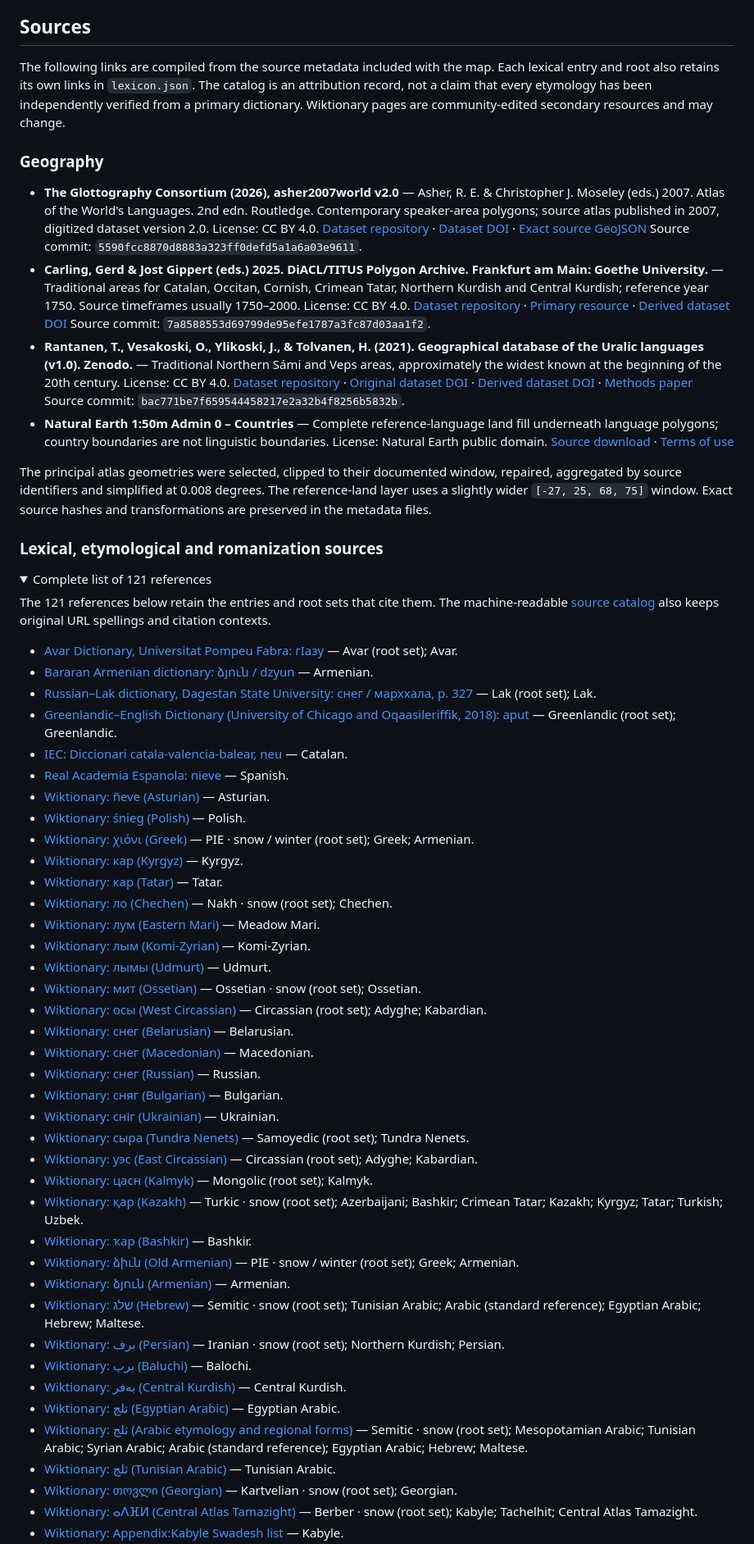
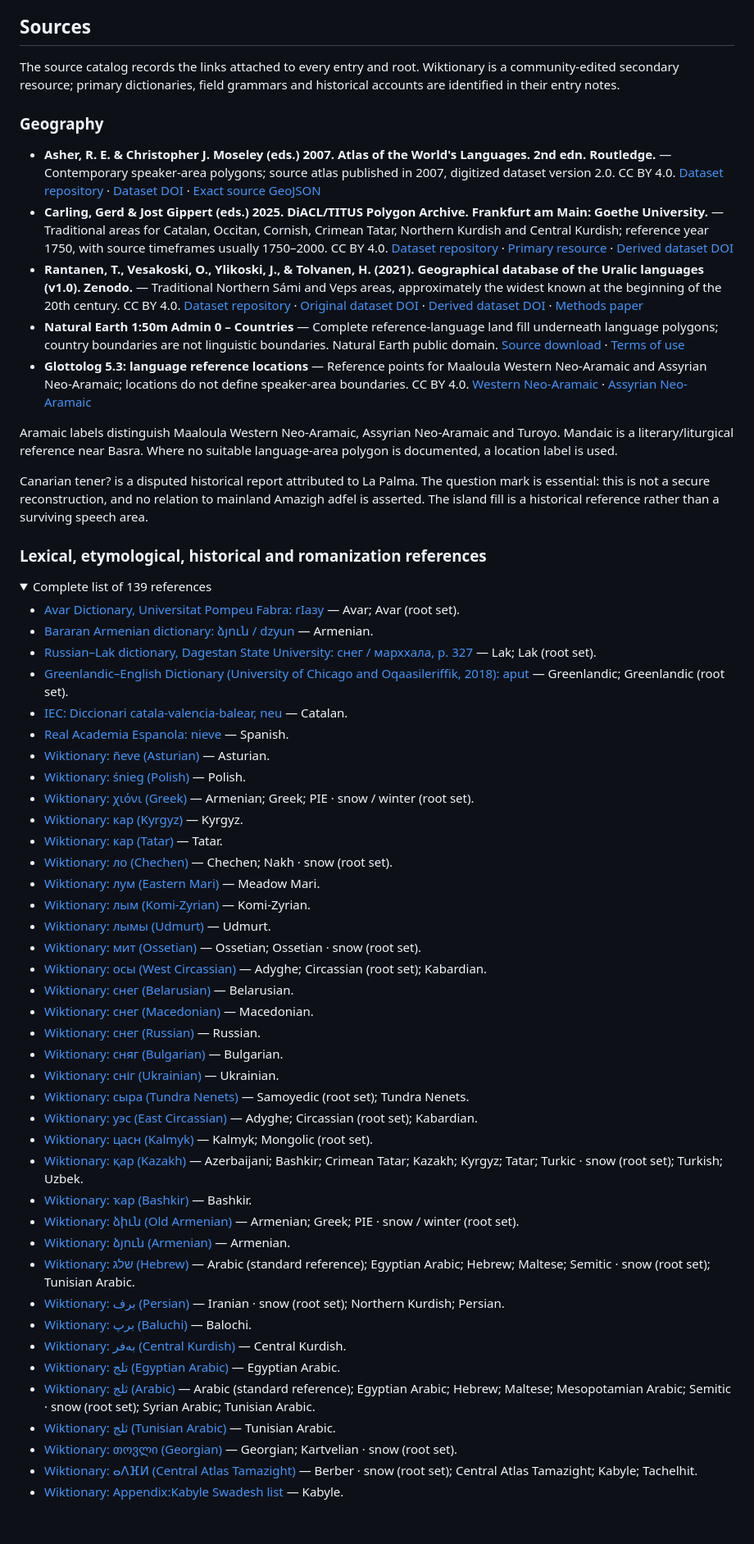
Before and after one commit to Khayoon/snow-word-atlas, a Markdown page: README.md, the part around the change printed below. Shown: that part at 82% size. Drawn GitHub-style; folded sections open; blank space fills up the shorter version.

```diff
--- a/README.md
+++ b/README.md
@@ -48,63 +46,61 @@ The static site is served from `dist/`. `.github/workflows/pages.yml` publishes
 
 ## Sources
 
-The following links are compiled from the source metadata included with the map. Each lexical entry and root also retains its own links in `lexicon.json`. The catalog is an attribution record, not a claim that every etymology has been independently verified from a primary dictionary. Wiktionary pages are community-edited secondary resources and may change.
+The source catalog records the links attached to every entry and root. Wiktionary is a community-edited secondary resource; primary dictionaries, field grammars and historical accounts are identified in their entry notes.
 
 ### Geography
 
-- **The Glottography Consortium (2026), asher2007world v2.0** — Asher, R. E. & Christopher J. Moseley (eds.) 2007. Atlas of the World's Languages. 2nd edn. Routledge. Contemporary speaker-area polygons; source atlas published in 2007, digitized dataset version 2.0. License: CC BY 4.0. [Dataset repository](https://github.com/Glottography/asher2007world) · [Dataset DOI](https://doi.org/10.5281/zenodo.18613195) · [Exact source GeoJSON](https://raw.githubusercontent.com/Glottography/asher2007world/5590fcc8870d8883a323ff0defd5a1a6a03e9611/cldf/contemporary/features.geojson)
-  Source commit: `5590fcc8870d8883a323ff0defd5a1a6a03e9611`.
-- **Carling, Gerd & Jost Gippert (eds.) 2025. DiACL/TITUS Polygon Archive. Frankfurt am Main: Goethe University.** — Traditional areas for Catalan, Occitan, Cornish, Crimean Tatar, Northern Kurdish and Central Kurdish; reference year 1750. Source timeframes usually 1750–2000. License: CC BY 4.0. [Dataset repository](https://github.com/Glottography/carling2025diacl) · [Primary resource](https://diacl.uni-frankfurt.de/GeographicalPresence/Index) · [Derived dataset DOI](https://doi.org/10.5281/zenodo.18614010)
-  Source commit: `7a8588553d69799de95efe1787a3fc87d03aa1f2`.
-- **Rantanen, T., Vesakoski, O., Ylikoski, J., & Tolvanen, H. (2021). Geographical database of the Uralic languages (v1.0). Zenodo.** — Traditional Northern Sámi and Veps areas, approximately the widest known at the beginning of the 20th century. License: CC BY 4.0. [Dataset repository](https://github.com/Glottography/rantanen2021uralic) · [Original dataset DOI](https://doi.org/10.5281/zenodo.4784188) · [Derived dataset DOI](https://doi.org/10.5281/zenodo.18643660) · [Methods paper](https://doi.org/10.1371/journal.pone.0269648)
-  Source commit: `bac771be7f659544458217e2a32b4f8256b5832b`.
-- **Natural Earth 1:50m Admin 0 – Countries** — Complete reference-language land fill underneath language polygons; country boundaries are not linguistic boundaries. License: Natural Earth public domain. [Source download](https://www.naturalearthdata.com/downloads/50m-cultural-vectors/50m-admin-0-countries-2/) · [Terms of use](https://www.naturalearthdata.com/about/terms-of-use/)
+- **Asher, R. E. & Christopher J. Moseley (eds.) 2007. Atlas of the World's Languages. 2nd edn. Routledge.** — Contemporary speaker-area polygons; source atlas published in 2007, digitized dataset version 2.0. CC BY 4.0. [Dataset repository](https://github.com/Glottography/asher2007world) · [Dataset DOI](https://doi.org/10.5281/zenodo.18613195) · [Exact source GeoJSON](https://raw.githubusercontent.com/Glottography/asher2007world/5590fcc8870d8883a323ff0defd5a1a6a03e9611/cldf/contemporary/features.geojson)
+- **Carling, Gerd & Jost Gippert (eds.) 2025. DiACL/TITUS Polygon Archive. Frankfurt am Main: Goethe University.** — Traditional areas for Catalan, Occitan, Cornish, Crimean Tatar, Northern Kurdish and Central Kurdish; reference year 1750, with source timeframes usually 1750–2000. CC BY 4.0. [Dataset repository](https://github.com/Glottography/carling2025diacl) · [Primary resource](https://diacl.uni-frankfurt.de/GeographicalPresence/Index) · [Derived dataset DOI](https://doi.org/10.5281/zenodo.18614010)
+- **Rantanen, T., Vesakoski, O., Ylikoski, J., & Tolvanen, H. (2021). Geographical database of the Uralic languages (v1.0). Zenodo.** — Traditional Northern Sámi and Veps areas, approximately the widest known at the beginning of the 20th century. CC BY 4.0. [Dataset repository](https://github.com/Glottography/rantanen2021uralic) · [Original dataset DOI](https://doi.org/10.5281/zenodo.4784188) · [Derived dataset DOI](https://doi.org/10.5281/zenodo.18643660) · [Methods paper](https://doi.org/10.1371/journal.pone.0269648)
+- **Natural Earth 1:50m Admin 0 – Countries** — Complete reference-language land fill underneath language polygons; country boundaries are not linguistic boundaries. Natural Earth public domain. [Source download](https://www.naturalearthdata.com/downloads/50m-cultural-vectors/50m-admin-0-countries-2/) · [Terms of use](https://www.naturalearthdata.com/about/terms-of-use/)
+- **Glottolog 5.3: language reference locations** — Reference points for Maaloula Western Neo-Aramaic and Assyrian Neo-Aramaic; locations do not define speaker-area boundaries. CC BY 4.0. [Western Neo-Aramaic](https://glottolog.org/resource/languoid/id/west2763) · [Assyrian Neo-Aramaic](https://glottolog.org/resource/languoid/id/assy1241)
 
-The principal atlas geometries were selected, clipped to their documented window, repaired, aggregated by source identifiers and simplified at 0.008 degrees. The reference-land layer uses a slightly wider `[-27, 25, 68, 75]` window. Exact source hashes and transformations are preserved in the metadata files.
+Aramaic labels distinguish Maaloula Western Neo-Aramaic, Assyrian Neo-Aramaic and Turoyo. Mandaic is a literary/liturgical reference near Basra. Where no suitable language-area polygon is documented, a location label is used.
 
-### Lexical, etymological and romanization sources
+Canarian tener? is a disputed historical report attributed to La Palma. The question mark is essential: this is not a secure reconstruction, and no relation to mainland Amazigh adfel is asserted. The island fill is a historical reference rather than a surviving speech area.
+
+### Lexical, etymological, historical and romanization references
 
 <details>
-<summary>Complete list of 121 references</summary>
+<summary>Complete list of 139 references</summary>
 
-The 121 references below retain the entries and root sets that cite them. The machine-readable [source catalog](dist/data/source-catalog.json) also keeps original URL spellings and citation contexts.
-
-- [Avar Dictionary, Universitat Pompeu Fabra: гӀазу](https://avarlab.upf.edu/entry/220064/) — Avar (root set); Avar.
+- [Avar Dictionary, Universitat Pompeu Fabra: гӀазу](https://avarlab.upf.edu/entry/220064/) — Avar; Avar (root set).
 - [Bararan Armenian dictionary: ձյուն / dzyun](https://bararan.am/%D5%B1%D5%B5%D5%B8%D6%82%D5%B6) — Armenian.
-- [Russian–Lak dictionary, Dagestan State University: снег / марххала, p. 327](https://cathedra.dgu.ru/Content/files/%D0%A4%D0%B8%D0%BB%D0%BE%D0%BB%D0%BE%D0%B3%D0%B8%D1%87%D0%B5%D1%81%D0%BA%D0%B8%D0%B9%20%D1%84%D0%B0%D0%BA%D1%83%D0%BB%D1%8C%D1%82%D0%B5%D1%82/%D0%93%D0%B0%D0%B4%D0%B6%D0%B8%D0%B5%D0%B2_%D0%A0%D1%83%D1%81%D1%81%D0%BA%D0%BE-%D0%BB%D0%B0%D0%BA%D1%81%D0%BA%D0%B8%D0%B9_%D1%81%D0%BB%D0%BE%D0%B2%D0%B0%D1%80%D1%8C.pdf) — Lak (root set); Lak.
-- [Greenlandic–English Dictionary (University of Chicago and Oqaasileriffik, 2018): aput](https://daka.gl/2018-kal-eng/) — Greenlandic (root set); Greenlandic.
+- [Russian–Lak dictionary, Dagestan State University: снег / марххала, p. 327](https://cathedra.dgu.ru/Content/files/%D0%A4%D0%B8%D0%BB%D0%BE%D0%BB%D0%BE%D0%B3%D0%B8%D1%87%D0%B5%D1%81%D0%BA%D0%B8%D0%B9%20%D1%84%D0%B0%D0%BA%D1%83%D0%BB%D1%8C%D1%82%D0%B5%D1%82/%D0%93%D0%B0%D0%B4%D0%B6%D0%B8%D0%B5%D0%B2_%D0%A0%D1%83%D1%81%D1%81%D0%BA%D0%BE-%D0%BB%D0%B0%D0%BA%D1%81%D0%BA%D0%B8%D0%B9_%D1%81%D0%BB%D0%BE%D0%B2%D0%B0%D1%80%D1%8C.pdf) — Lak; Lak (root set).
+- [Greenlandic–English Dictionary (University of Chicago and Oqaasileriffik, 2018): aput](https://daka.gl/2018-kal-eng/) — Greenlandic; Greenlandic (root set).
 - [IEC: Diccionari catala-valencia-balear, neu](https://dcvb.iec.cat/results.asp?Id=99850&Word=neu&search=neu) — Catalan.
 - [Real Academia Espanola: nieve](https://dle.rae.es/nieve) — Spanish.
 - [Wiktionary: ñeve (Asturian)](https://en.wiktionary.org/wiki/%C3%B1eve#Asturian) — Asturian.
 - [Wiktionary: śnieg (Polish)](https://en.wiktionary.org/wiki/%C5%9Bnieg#Polish) — Polish.
-- [Wiktionary: χιόνι (Greek)](https://en.wiktionary.org/wiki/%CF%87%CE%B9%CF%8C%CE%BD%CE%B9#Greek) — PIE · snow / winter (root set); Greek; Armenian.
+- [Wiktionary: χιόνι (Greek)](https://en.wiktionary.org/wiki/%CF%87%CE%B9%CF%8C%CE%BD%CE%B9#Greek) — Armenian; Greek; PIE · snow / winter (root set).
 - [Wiktionary: кар (Kyrgyz)](https://en.wiktionary.org/wiki/%D0%BA%D0%B0%D1%80#Kyrgyz) — Kyrgyz.
 - [Wiktionary: кар (Tatar)](https://en.wiktionary.org/wiki/%D0%BA%D0%B0%D1%80#Tatar) — Tatar.
-- [Wiktionary: ло (Chechen)](https://en.wiktionary.org/wiki/%D0%BB%D0%BE#Chechen) — Nakh · snow (root set); Chechen.
+- [Wiktionary: ло (Chechen)](https://en.wiktionary.org/wiki/%D0%BB%D0%BE#Chechen) — Chechen; Nakh · snow (root set).
 - [Wiktionary: лум (Eastern Mari)](https://en.wiktionary.org/wiki/%D0%BB%D1%83%D0%BC#Eastern_Mari) — Meadow Mari.
 - [Wiktionary: лым (Komi-Zyrian)](https://en.wiktionary.org/wiki/%D0%BB%D1%8B%D0%BC#Komi-Zyrian) — Komi-Zyrian.
 - [Wiktionary: лымы (Udmurt)](https://en.wiktionary.org/wiki/%D0%BB%D1%8B%D0%BC%D1%8B#Udmurt) — Udmurt.
-- [Wiktionary: мит (Ossetian)](https://en.wiktionary.org/wiki/%D0%BC%D0%B8%D1%82#Ossetian) — Ossetian · snow (root set); Ossetian.
-- [Wiktionary: осы (West Circassian)](https://en.wiktionary.org/wiki/%D0%BE%D1%81%D1%8B#West_Circassian) — Circassian (root set); Adyghe; Kabardian.
+- [Wiktionary: мит (Ossetian)](https://en.wiktionary.org/wiki/%D0%BC%D0%B8%D1%82#Ossetian) — Ossetian; Ossetian · snow (root set).
+- [Wiktionary: осы (West Circassian)](https://en.wiktionary.org/wiki/%D0%BE%D1%81%D1%8B#West_Circassian) — Adyghe; Circassian (root set); Kabardian.
 - [Wiktionary: снег (Belarusian)](https://en.wiktionary.org/wiki/%D1%81%D0%BD%D0%B5%D0%B3#Belarusian) — Belarusian.
 - [Wiktionary: снег (Macedonian)](https://en.wiktionary.org/wiki/%D1%81%D0%BD%D0%B5%D0%B3#Macedonian) — Macedonian.
 - [Wiktionary: снег (Russian)](https://en.wiktionary.org/wiki/%D1%81%D0%BD%D0%B5%D0%B3#Russian) — Russian.
 - [Wiktionary: сняг (Bulgarian)](https://en.wiktionary.org/wiki/%D1%81%D0%BD%D1%8F%D0%B3#Bulgarian) — Bulgarian.
 - [Wiktionary: сніг (Ukrainian)](https://en.wiktionary.org/wiki/%D1%81%D0%BD%D1%96%D0%B3#Ukrainian) — Ukrainian.
 - [Wiktionary: сыра (Tundra Nenets)](https://en.wiktionary.org/wiki/%D1%81%D1%8B%D1%80%D0%B0#Tundra_Nenets) — Samoyedic (root set); Tundra Nenets.
-- [Wiktionary: уэс (East Circassian)](https://en.wiktionary.org/wiki/%D1%83%D1%8D%D1%81#East_Circassian) — Circassian (root set); Adyghe; Kabardian.
-- [Wiktionary: цасн (Kalmyk)](https://en.wiktionary.org/wiki/%D1%86%D0%B0%D1%81%D0%BD#Kalmyk) — Mongolic (root set); Kalmyk.
-- [Wiktionary: қар (Kazakh)](https://en.wiktionary.org/wiki/%D2%9B%D0%B0%D1%80#Kazakh) — Turkic · snow (root set); Azerbaijani; Bashkir; Crimean Tatar; Kazakh; Kyrgyz; Tatar; Turkish; Uzbek.
+- [Wiktionary: уэс (East Circassian)](https://en.wiktionary.org/wiki/%D1%83%D1%8D%D1%81#East_Circassian) — Adyghe; Circassian (root set); Kabardian.
+- [Wiktionary: цасн (Kalmyk)](https://en.wiktionary.org/wiki/%D1%86%D0%B0%D1%81%D0%BD#Kalmyk) — Kalmyk; Mongolic (root set).
+- [Wiktionary: қар (Kazakh)](https://en.wiktionary.org/wiki/%D2%9B%D0%B0%D1%80#Kazakh) — Azerbaijani; Bashkir; Crimean Tatar; Kazakh; Kyrgyz; Tatar; Turkic · snow (root set); Turkish; Uzbek.
 - [Wiktionary: ҡар (Bashkir)](https://en.wiktionary.org/wiki/%D2%A1%D0%B0%D1%80#Bashkir) — Bashkir.
-- [Wiktionary: ձիւն (Old Armenian)](https://en.wiktionary.org/wiki/%D5%B1%D5%AB%D6%82%D5%B6#Old_Armenian) — PIE · snow / winter (root set); Greek; Armenian.
+- [Wiktionary: ձիւն (Old Armenian)](https://en.wiktionary.org/wiki/%D5%B1%D5%AB%D6%82%D5%B6#Old_Armenian) — Armenian; Greek; PIE · snow / winter (root set).
 - [Wiktionary: ձյուն (Armenian)](https://en.wiktionary.org/wiki/%D5%B1%D5%B5%D5%B8%D6%82%D5%B6#Armenian) — Armenian.
-- [Wiktionary: שלג (Hebrew)](https://en.wiktionary.org/wiki/%D7%A9%D7%9C%D7%92#Hebrew) — Semitic · snow (root set); Tunisian Arabic; Arabic (standard reference); Egyptian Arabic; Hebrew; Maltese.
+- [Wiktionary: שלג (Hebrew)](https://en.wiktionary.org/wiki/%D7%A9%D7%9C%D7%92#Hebrew) — Arabic (standard reference); Egyptian Arabic; Hebrew; Maltese; Semitic · snow (root set); Tunisian Arabic.
 - [Wiktionary: برف (Persian)](https://en.wiktionary.org/wiki/%D8%A8%D8%B1%D9%81#Persian) — Iranian · snow (root set); Northern Kurdish; Persian.
 - [Wiktionary: برپ (Baluchi)](https://en.wiktionary.org/wiki/%D8%A8%D8%B1%D9%BE#Baluchi) — Balochi.
 - [Wiktionary: بەفر (Central Kurdish)](https://en.wiktionary.org/wiki/%D8%A8%DB%95%D9%81%D8%B1#Central_Kurdish) — Central Kurdish.
 - [Wiktionary: تلج (Egyptian Arabic)](https://en.wiktionary.org/wiki/%D8%AA%D9%84%D8%AC#Egyptian_Arabic) — Egyptian Arabic.
-- [Wiktionary: ثلج (Arabic etymology and regional forms)](https://en.wiktionary.org/wiki/%D8%AB%D9%84%D8%AC#Arabic) — Semitic · snow (root set); Mesopotamian Arabic; Tunisian Arabic; Syrian Arabic; Arabic (standard reference); Egyptian Arabic; Hebrew; Maltese.
+- [Wiktionary: ثلج (Arabic)](https://en.wiktionary.org/wiki/%D8%AB%D9%84%D8%AC#Arabic) — Arabic (standard reference); Egyptian Arabic; Hebrew; Maltese; Mesopotamian Arabic; Semitic · snow (root set); Syrian Arabic; Tunisian Arabic.
 - [Wiktionary: ثلج (Tunisian Arabic)](https://en.wiktionary.org/wiki/%D8%AB%D9%84%D8%AC#Tunisian_Arabic) — Tunisian Arabic.
-- [Wiktionary: თოვლი (Georgian)](https://en.wiktionary.org/wiki/%E1%83%97%E1%83%9D%E1%83%95%E1%83%9A%E1%83%98#Georgian) — Kartvelian · snow (root set); Georgian.
-- [Wiktionary: ⴰⴷⴼⵍ (Central Atlas Tamazight)](https://en.wiktionary.org/wiki/%E2%B4%B0%E2%B4%B7%E2%B4%BC%E2%B5%8D#Central_Atlas_Tamazight) — Berber · snow (root set); Kabyle; Tachelhit; Central Atlas Tamazight.
+- [Wiktionary: თოვლი (Georgian)](https://en.wiktionary.org/wiki/%E1%83%97%E1%83%9D%E1%83%95%E1%83%9A%E1%83%98#Georgian) — Georgian; Kartvelian · snow (root set).
+- [Wiktionary: ⴰⴷⴼⵍ (Central Atlas Tamazight)](https://en.wiktionary.org/wiki/%E2%B4%B0%E2%B4%B7%E2%B4%BC%E2%B5%8D#Central_Atlas_Tamazight) — Berber · snow (root set); Central Atlas Tamazight; Kabyle; Tachelhit.
 - [Wiktionary: Appendix:Kabyle Swadesh list](https://en.wiktionary.org/wiki/Appendix:Kabyle%20Swadesh%20list) — Kabyle.
```
Also changed, not shown: other parts of README.md (+50 -39 lines), dist/assets/snow-map-preview.png, 17 other files.
